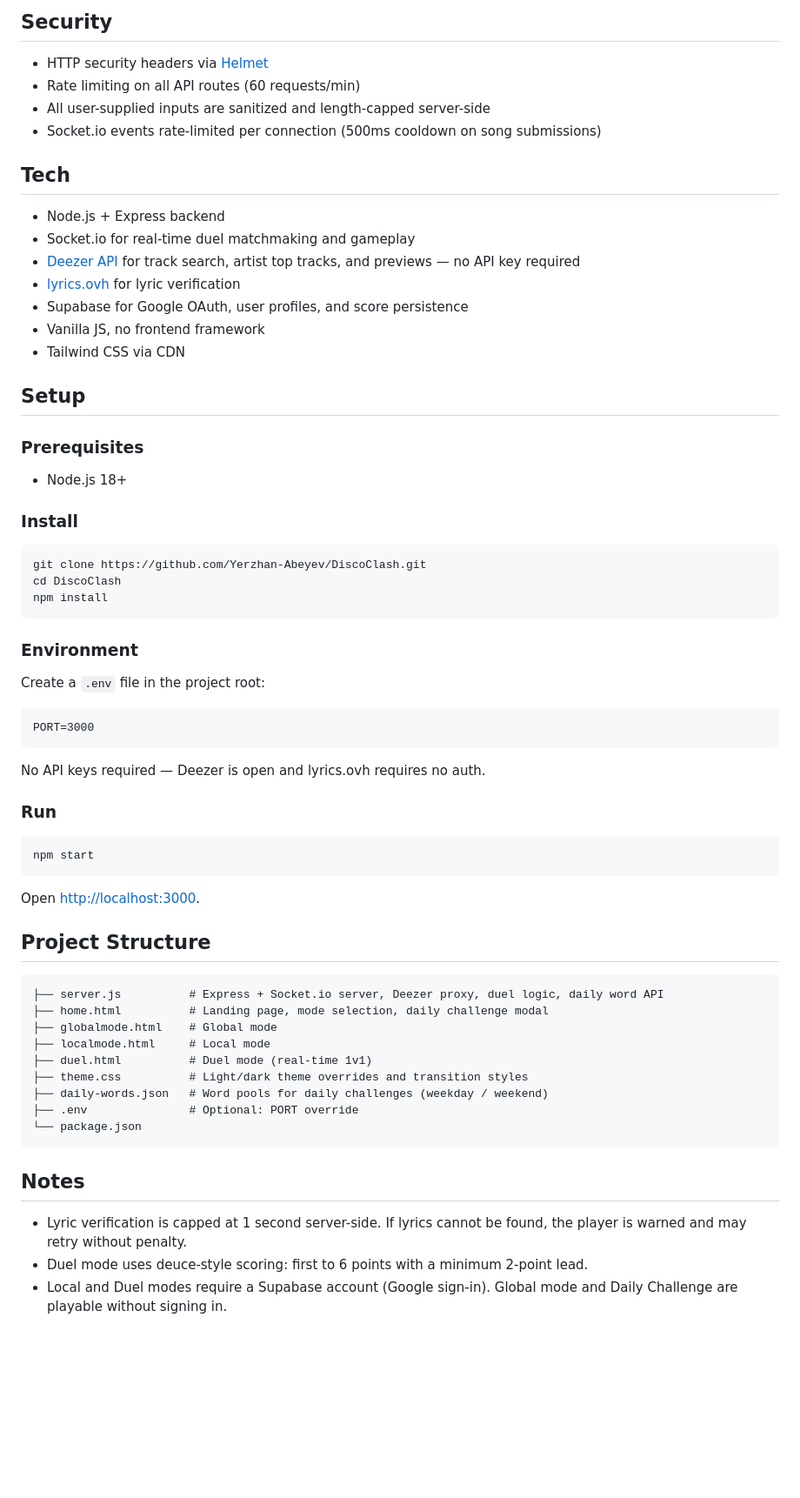
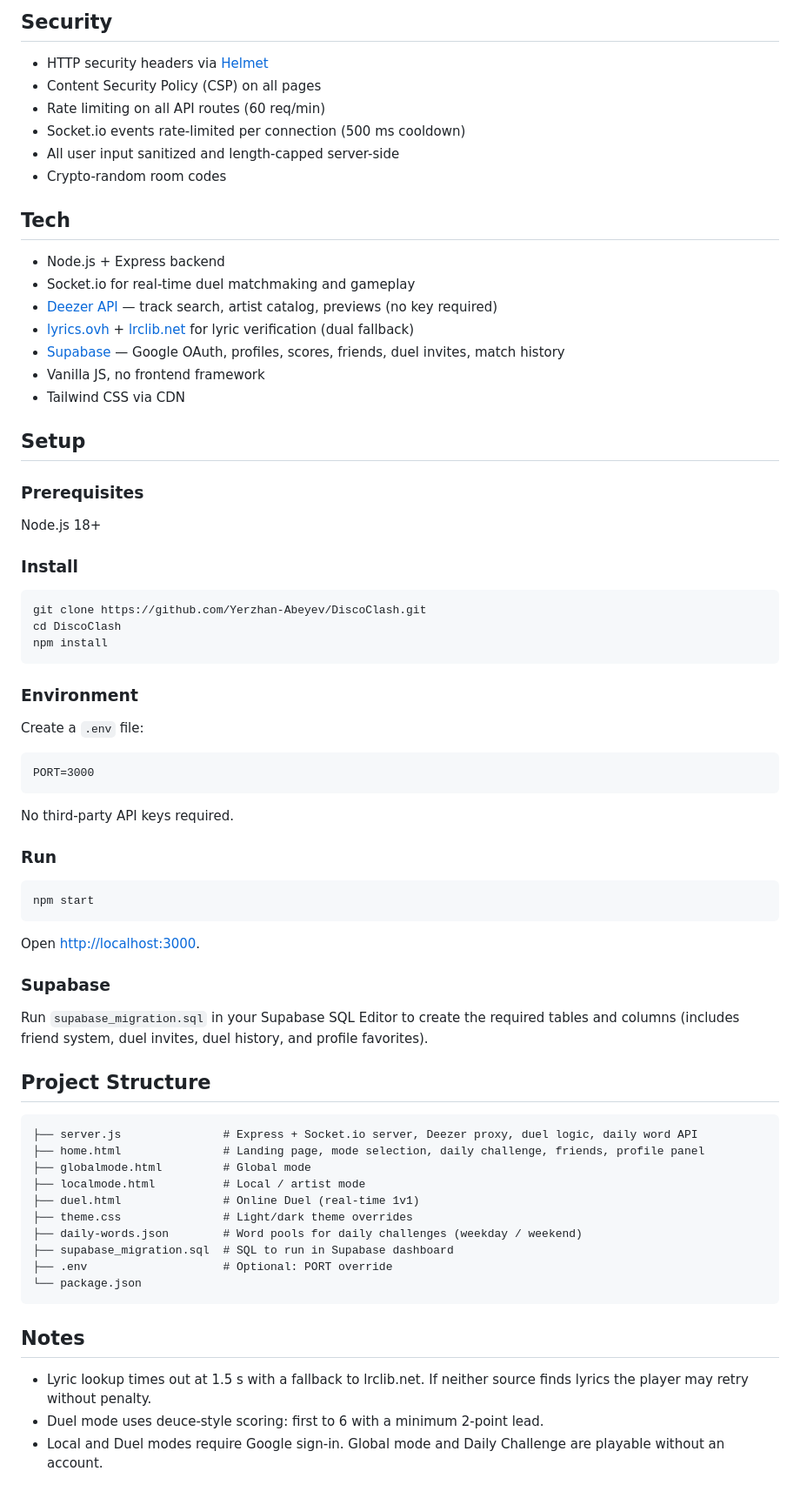
Before and after one commit to Yerzhan-Abeyev/SpotiFight, a Markdown page: README.md, the part around one of its changes. Shown at 87% size. Drawn GitHub-style; blank space fills up the shorter version.

````diff
--- a/README.md
+++ b/README.md
@@ -51,24 +68,26 @@ A controls panel in the top-right corner provides:
 ## Security
 
 - HTTP security headers via [Helmet](https://helmetjs.github.io)
-- Rate limiting on all API routes (60 requests/min)
-- All user-supplied inputs are sanitized and length-capped server-side
-- Socket.io events rate-limited per connection (500ms cooldown on song submissions)
+- Content Security Policy (CSP) on all pages
+- Rate limiting on all API routes (60 req/min)
+- Socket.io events rate-limited per connection (500 ms cooldown)
+- All user input sanitized and length-capped server-side
+- Crypto-random room codes
 
 ## Tech
 
 - Node.js + Express backend
 - Socket.io for real-time duel matchmaking and gameplay
-- [Deezer API](https://developers.deezer.com) for track search, artist top tracks, and previews — no API key required
-- [lyrics.ovh](https://lyrics.ovh) for lyric verification
-- Supabase for Google OAuth, user profiles, and score persistence
+- [Deezer API](https://developers.deezer.com) — track search, artist catalog, previews (no key required)
+- [lyrics.ovh](https://lyrics.ovh) + [lrclib.net](https://lrclib.net) for lyric verification (dual fallback)
+- [Supabase](https://supabase.com) — Google OAuth, profiles, scores, friends, duel invites, match history
 - Vanilla JS, no frontend framework
 - Tailwind CSS via CDN
 
 ## Setup
 
 ### Prerequisites
-- Node.js 18+
+Node.js 18+
 
 ### Install
 
@@ -80,13 +99,13 @@ npm install
 
 ### Environment
 
-Create a `.env` file in the project root:
+Create a `.env` file:
 
 ```
 PORT=3000
 ```
 
-No API keys required — Deezer is open and lyrics.ovh requires no auth.
+No third-party API keys required.
 
 ### Run
 
@@ -96,22 +115,27 @@ npm start
 
 Open [http://localhost:3000](http://localhost:3000).
 
+### Supabase
+
+Run `supabase_migration.sql` in your Supabase SQL Editor to create the required tables and columns (includes friend system, duel invites, duel history, and profile favorites).
+
 ## Project Structure
 
 ```
-├── server.js          # Express + Socket.io server, Deezer proxy, duel logic, daily word API
-├── home.html          # Landing page, mode selection, daily challenge modal
-├── globalmode.html    # Global mode
-├── localmode.html     # Local mode
-├── duel.html          # Duel mode (real-time 1v1)
-├── theme.css          # Light/dark theme overrides and transition styles
-├── daily-words.json   # Word pools for daily challenges (weekday / weekend)
-├── .env               # Optional: PORT override
+├── server.js               # Express + Socket.io server, Deezer proxy, duel logic, daily word API
+├── home.html               # Landing page, mode selection, daily challenge, friends, profile panel
+├── globalmode.html         # Global mode
+├── localmode.html          # Local / artist mode
+├── duel.html               # Online Duel (real-time 1v1)
+├── theme.css               # Light/dark theme overrides
+├── daily-words.json        # Word pools for daily challenges (weekday / weekend)
+├── supabase_migration.sql  # SQL to run in Supabase dashboard
+├── .env                    # Optional: PORT override
 └── package.json
 ```
 
 ## Notes
 
-- Lyric verification is capped at 1 second server-side. If lyrics cannot be found, the player is warned and may retry without penalty.
-- Duel mode uses deuce-style scoring: first to 6 points with a minimum 2-point lead.
-- Local and Duel modes require a Supabase account (Google sign-in). Global mode and Daily Challenge are playable without signing in.
+- Lyric lookup times out at 1.5 s with a fallback to lrclib.net. If neither source finds lyrics the player may retry without penalty.
+- Duel mode uses deuce-style scoring: first to 6 with a minimum 2-point lead.
+- Local and Duel modes require Google sign-in. Global mode and Daily Challenge are playable without an account.
````
Also changed, not shown: other parts of README.md (+46 -29 lines).
